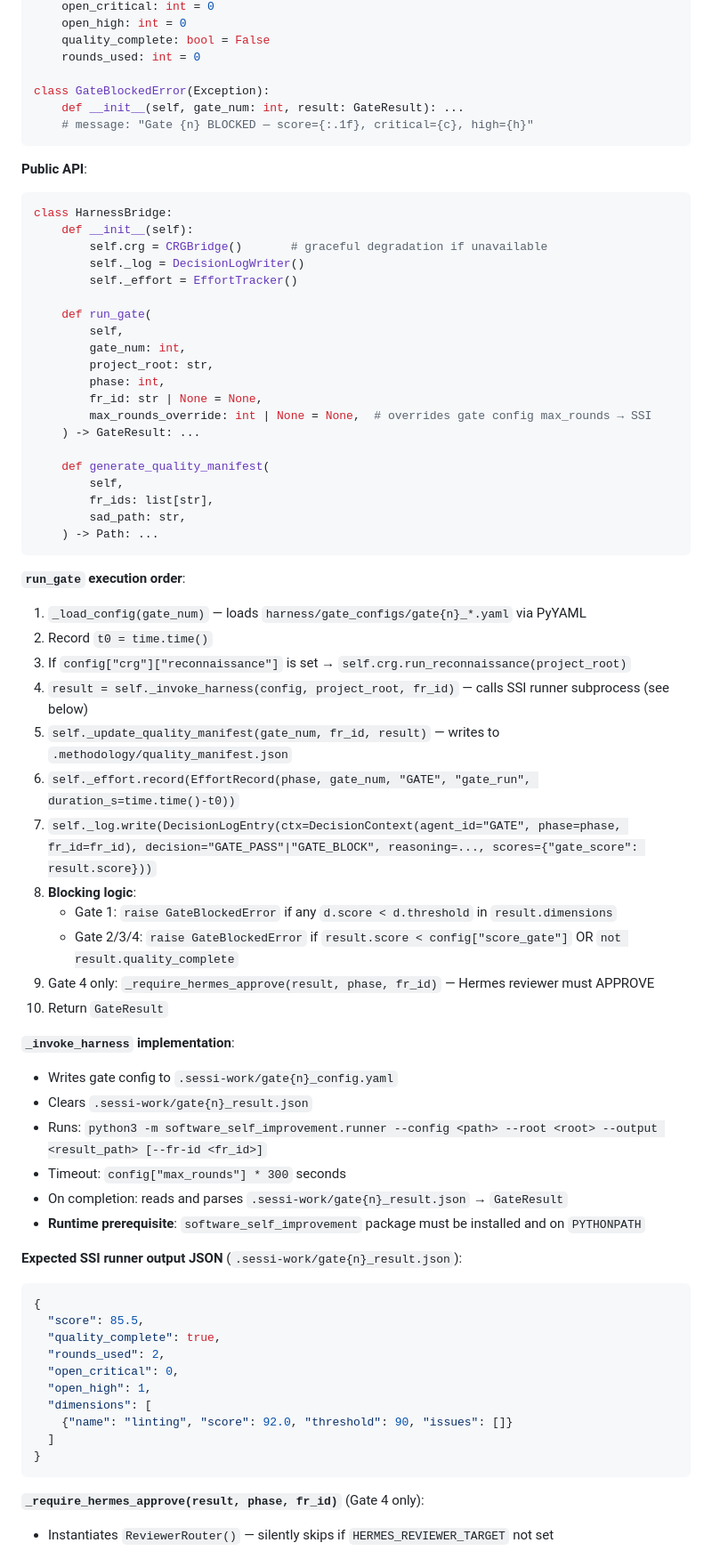
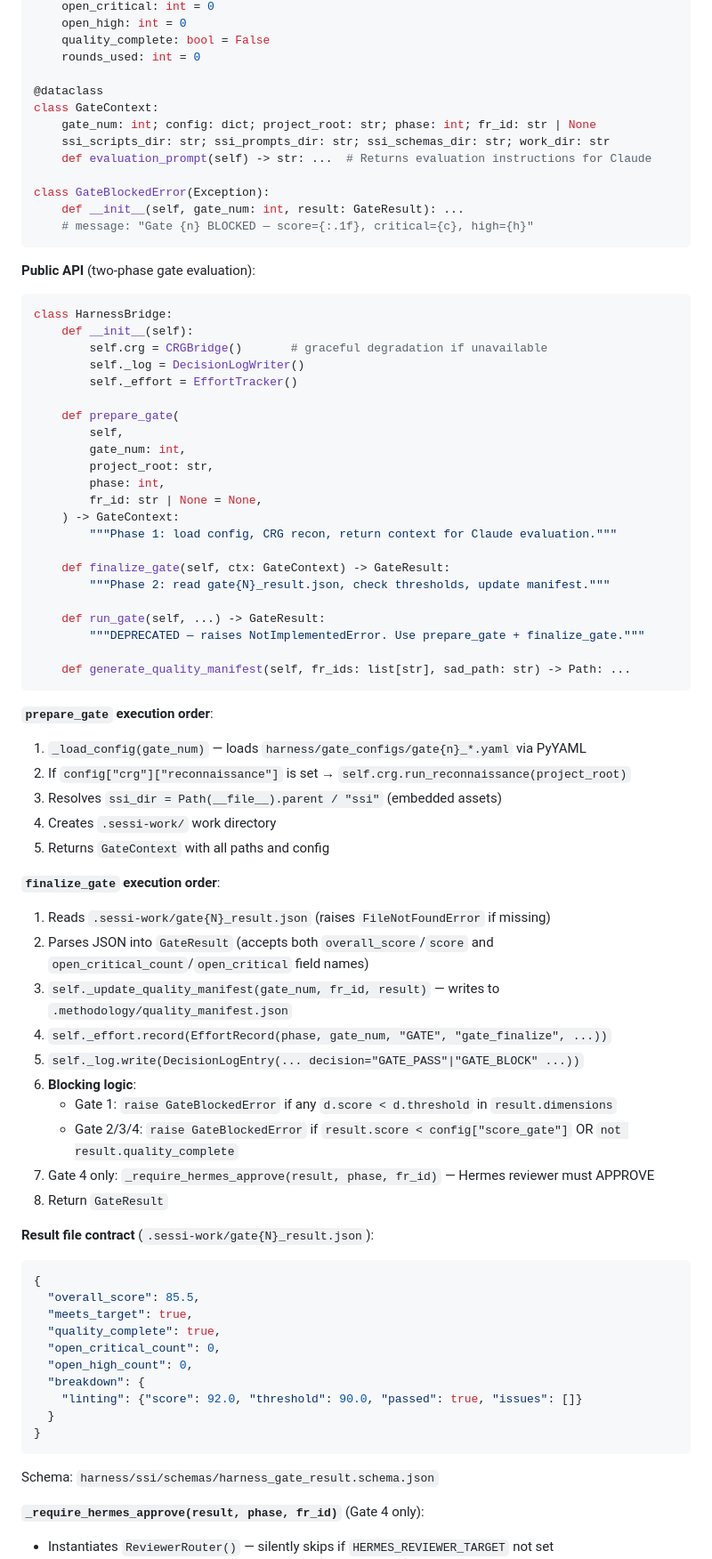
Before and after one commit to johnnylugm-tech/harness-methodology, a Markdown page: SAD.md, the part around one of its changes. Shown at 89% size. Drawn GitHub-style.

````diff
--- a/SAD.md
+++ b/SAD.md
@@ -146,12 +148,18 @@ class GateResult:
     quality_complete: bool = False
     rounds_used: int = 0
 
+@dataclass
+class GateContext:
+    gate_num: int; config: dict; project_root: str; phase: int; fr_id: str | None
+    ssi_scripts_dir: str; ssi_prompts_dir: str; ssi_schemas_dir: str; work_dir: str
+    def evaluation_prompt(self) -> str: ...  # Returns evaluation instructions for Claude
+
 class GateBlockedError(Exception):
     def __init__(self, gate_num: int, result: GateResult): ...
     # message: "Gate {n} BLOCKED — score={:.1f}, critical={c}, high={h}"
 ```
 
-**Public API**:
+**Public API** (two-phase gate evaluation):
 
 ```python
 class HarnessBridge:
@@ -160,57 +168,57 @@ class HarnessBridge:
         self._log = DecisionLogWriter()
         self._effort = EffortTracker()
 
-    def run_gate(
+    def prepare_gate(
         self,
         gate_num: int,
         project_root: str,
         phase: int,
         fr_id: str | None = None,
-        max_rounds_override: int | None = None,  # overrides gate config max_rounds → SSI
-    ) -> GateResult: ...
-
-    def generate_quality_manifest(
-        self,
-        fr_ids: list[str],
-        sad_path: str,
-    ) -> Path: ...
-```
-
-**`run_gate` execution order**:
+    ) -> GateContext:
+        """Phase 1: load config, CRG recon, return context for Claude evaluation."""
+
+    def finalize_gate(self, ctx: GateContext) -> GateResult:
+        """Phase 2: read gate{N}_result.json, check thresholds, update manifest."""
+
+    def run_gate(self, ...) -> GateResult:
+        """DEPRECATED — raises NotImplementedError. Use prepare_gate + finalize_gate."""
+
+    def generate_quality_manifest(self, fr_ids: list[str], sad_path: str) -> Path: ...
+```
+
+**`prepare_gate` execution order**:
 1. `_load_config(gate_num)` — loads `harness/gate_configs/gate{n}_*.yaml` via PyYAML
-2. Record `t0 = time.time()`
-3. If `config["crg"]["reconnaissance"]` is set → `self.crg.run_reconnaissance(project_root)`
-4. `result = self._invoke_harness(config, project_root, fr_id)` — calls SSI runner subprocess (see below)
-5. `self._update_quality_manifest(gate_num, fr_id, result)` — writes to `.methodology/quality_manifest.json`
-6. `self._effort.record(EffortRecord(phase, gate_num, "GATE", "gate_run", duration_s=time.time()-t0))`
-7. `self._log.write(DecisionLogEntry(ctx=DecisionContext(agent_id="GATE", phase=phase, fr_id=fr_id), decision="GATE_PASS"|"GATE_BLOCK", reasoning=..., scores={"gate_score": result.score}))`
-8. **Blocking logic**:
+2. If `config["crg"]["reconnaissance"]` is set → `self.crg.run_reconnaissance(project_root)`
+3. Resolves `ssi_dir = Path(__file__).parent / "ssi"` (embedded assets)
+4. Creates `.sessi-work/` work directory
+5. Returns `GateContext` with all paths and config
+
+**`finalize_gate` execution order**:
+1. Reads `.sessi-work/gate{N}_result.json` (raises `FileNotFoundError` if missing)
+2. Parses JSON into `GateResult` (accepts both `overall_score`/`score` and `open_critical_count`/`open_critical` field names)
+3. `self._update_quality_manifest(gate_num, fr_id, result)` — writes to `.methodology/quality_manifest.json`
+4. `self._effort.record(EffortRecord(phase, gate_num, "GATE", "gate_finalize", ...))`
+5. `self._log.write(DecisionLogEntry(... decision="GATE_PASS"|"GATE_BLOCK" ...))`
+6. **Blocking logic**:
    - Gate 1: `raise GateBlockedError` if any `d.score < d.threshold` in `result.dimensions`
    - Gate 2/3/4: `raise GateBlockedError` if `result.score < config["score_gate"]` OR `not result.quality_complete`
-9. Gate 4 only: `_require_hermes_approve(result, phase, fr_id)` — Hermes reviewer must APPROVE
-10. Return `GateResult`
-
-**`_invoke_harness` implementation**:
-- Writes gate config to `.sessi-work/gate{n}_config.yaml`
-- Clears `.sessi-work/gate{n}_result.json`
-- Runs: `python3 -m software_self_improvement.runner --config <path> --root <root> --output <result_path> [--fr-id <fr_id>]`
-- Timeout: `config["max_rounds"] * 300` seconds
-- On completion: reads and parses `.sessi-work/gate{n}_result.json` → `GateResult`
-- **Runtime prerequisite**: `software_self_improvement` package must be installed and on `PYTHONPATH`
-
-**Expected SSI runner output JSON** (`.sessi-work/gate{n}_result.json`):
+7. Gate 4 only: `_require_hermes_approve(result, phase, fr_id)` — Hermes reviewer must APPROVE
+8. Return `GateResult`
+
+**Result file contract** (`.sessi-work/gate{N}_result.json`):
 ```json
 {
-  "score": 85.5,
+  "overall_score": 85.5,
+  "meets_target": true,
   "quality_complete": true,
-  "rounds_used": 2,
-  "open_critical": 0,
-  "open_high": 1,
-  "dimensions": [
-    {"name": "linting", "score": 92.0, "threshold": 90, "issues": []}
-  ]
+  "open_critical_count": 0,
+  "open_high_count": 0,
+  "breakdown": {
+    "linting": {"score": 92.0, "threshold": 90.0, "passed": true, "issues": []}
+  }
 }
 ```
+Schema: `harness/ssi/schemas/harness_gate_result.schema.json`
 
 **`_require_hermes_approve(result, phase, fr_id)`** (Gate 4 only):
 - Instantiates `ReviewerRouter()` — silently skips if `HERMES_REVIEWER_TARGET` not set
````
Also changed, not shown: other parts of SAD.md (+39 -34 lines), SKILL.md (+107 -19 lines), docs/HARNESS_INTEGRATION.md (+43 -19 lines).
